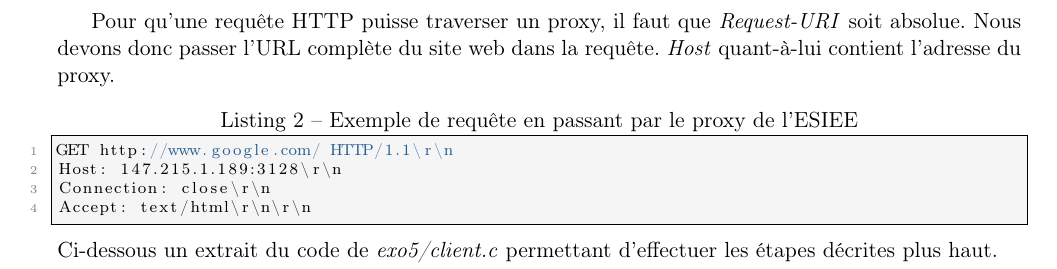
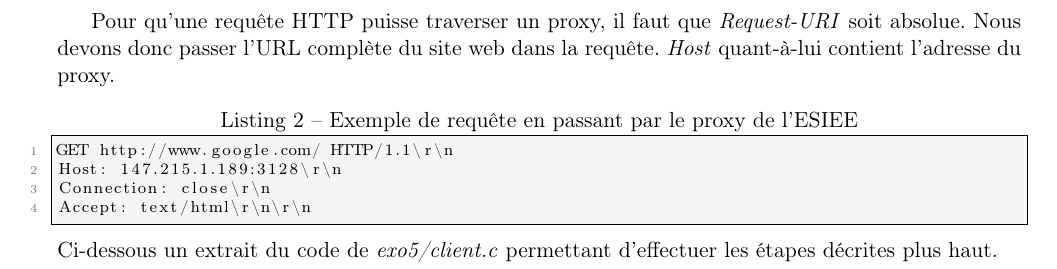
Before and after one commit to ObsidianWitch/eduinf4201ba1, a LaTeX document (report/report.tex, which reads report/exercice5.tex): part of page 16 of 18, cut so that both start at the same text. Compiled offline with pdfLaTeX.

Commit message:
report: fix syntax coloration in ex5

```diff
--- a/report/exercice5.tex
+++ b/report/exercice5.tex
@@ -12,8 +12,7 @@ Le client doit tout d'abord se connecter au proxy de l'ESIEE et non plus directe
 
 Pour qu'une requête HTTP puisse traverser un proxy, il faut que \emph{Request-URI} soit absolue. Nous devons donc passer l'URL complète du site web dans la requête. \emph{Host} quant-à-lui contient l'adresse du proxy.
 
-% TODO coloration syntaxique
-\begin{lstlisting}[caption=Exemple de requête en passant par le proxy de l'ESIEE]
+\begin{lstlisting}[caption=Exemple de requête en passant par le proxy de l'ESIEE, language=bash]
 GET http://www.google.com/ HTTP/1.1\r\n
 Host: 147.215.1.189:3128\r\n
 Connection: close\r\n
```
